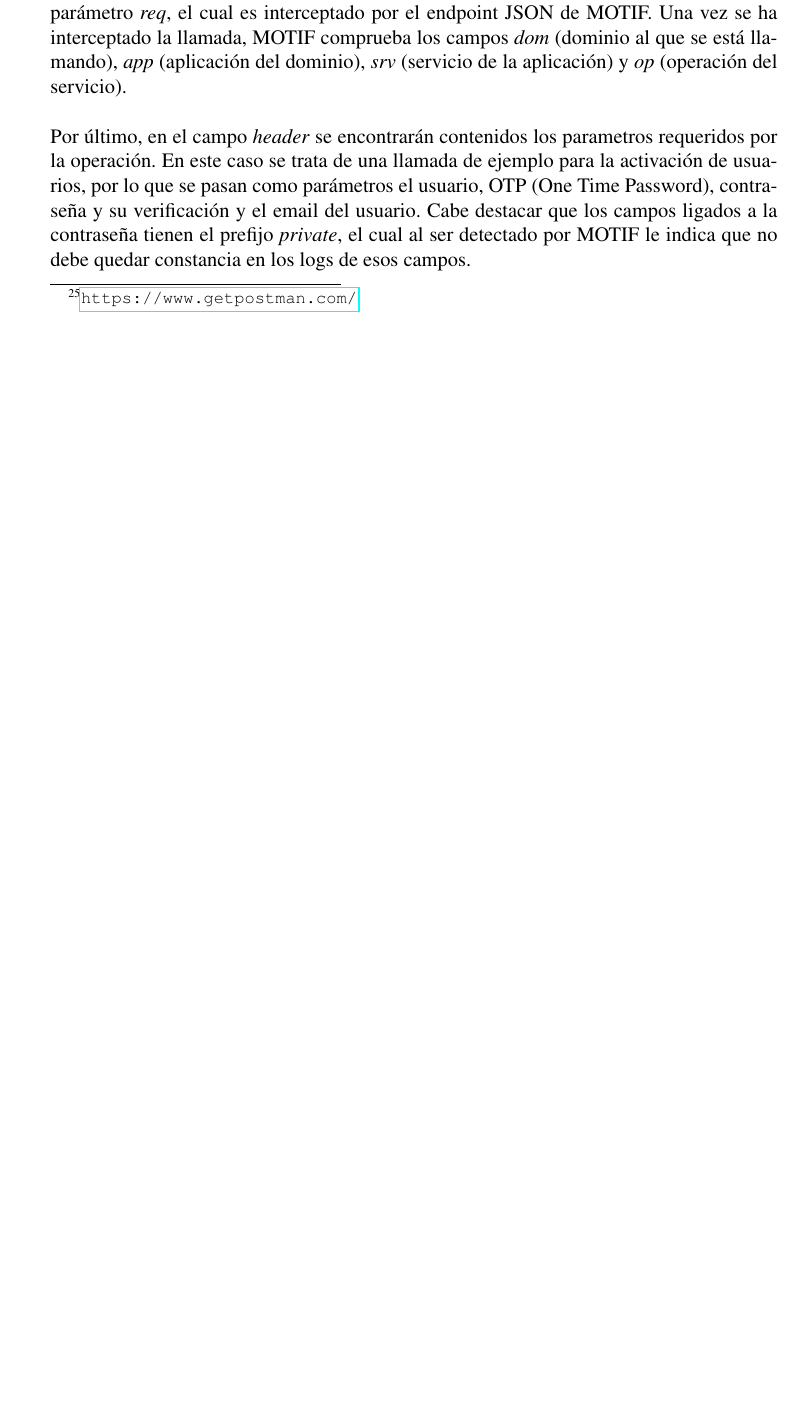
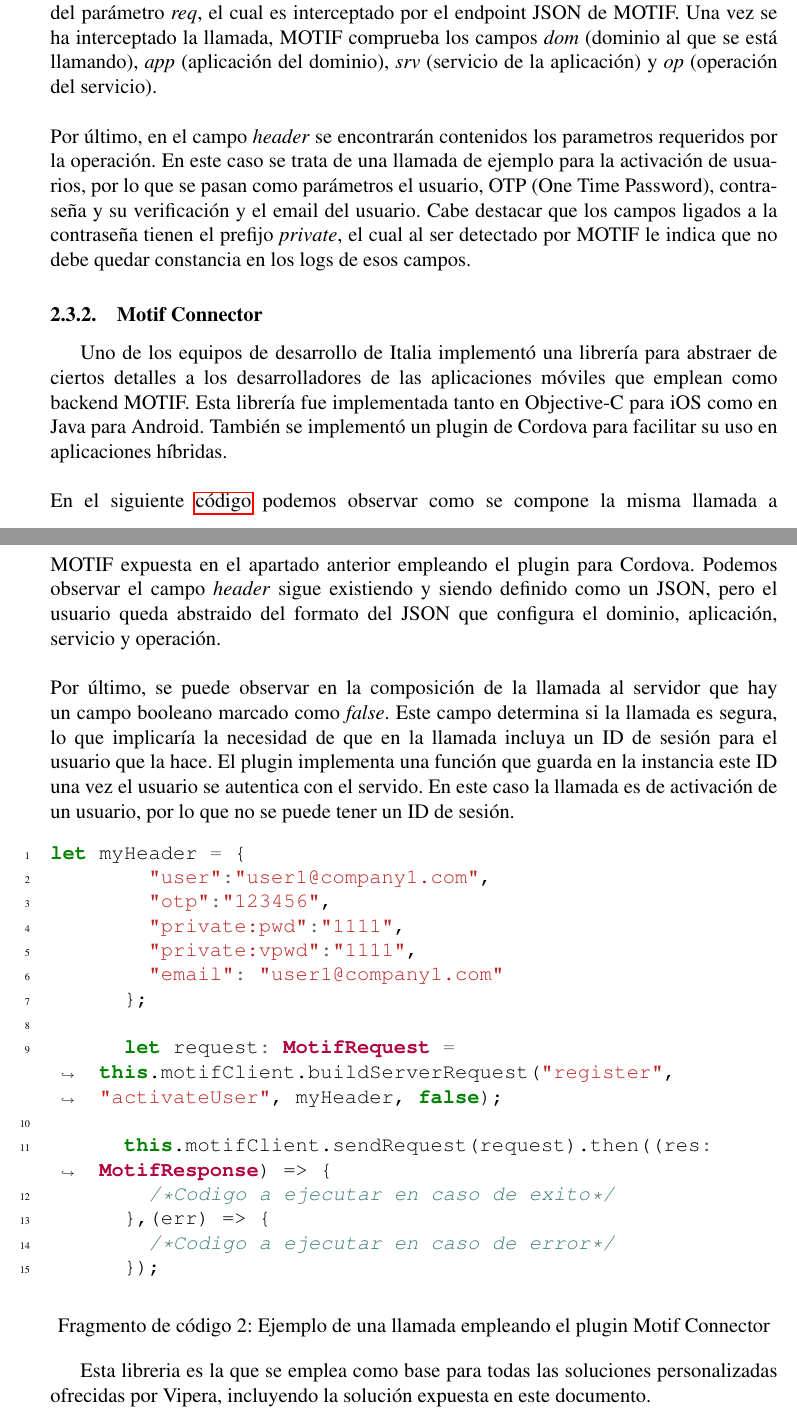
Before and after one commit to Casamatechs/TFG, a LaTeX paper (Memoria_org-mode.tex): part of page 10 of 11 before the commit and two parts of pages 10 and 11 of 12 after it, the two joined at a grey line, cut so that both start at the same text, the shorter picture padded with empty space. Compiled offline with pdfLaTeX.

Commit message:
25 Dec 2018. Changed from listings to minted

```diff
--- a/Memoria_org-mode.tex
+++ b/Memoria_org-mode.tex
@@ -237,3 +237,5 @@ El siguiente código es un ejemplo del cuerpo de una llamada a MOTIF.
+\end{code}
+\bigbreak
 \\
 Como se puede apreciar, todos los campos de la llamada están encapsulados dentro del parámetro \emph{req}, el cual
 es interceptado por el endpoint JSON de MOTIF. Una vez se ha interceptado la llamada, MOTIF comprueba los campos
@@ -246,6 +248,46 @@ se trata de una llamada de ejemplo para la activación de usuarios, por lo que s
 OTP (One Time Password), contraseña y su verificación y el email del usuario. Cabe destacar que los campos ligados a
 la contraseña tienen el prefijo \emph{private}, el cual al ser detectado por MOTIF le indica que no debe quedar constancia
 en los logs de esos campos.
+\subsubsection{Motif Connector}
+\label{sec-2-3-2}
+Uno de los equipos de desarrollo de Italia implementó una librería para abstraer de ciertos detalles a los desarrolladores
+de las aplicaciones móviles que emplean como backend MOTIF. Esta librería fue implementada tanto en Objective-C para iOS
+como en Java para Android. También se implementó un plugin de Cordova para facilitar su uso en aplicaciones híbridas.
+\\
+\\
+En el siguiente \hyperref[code:motifconnector]{código} podemos observar como se compone la misma llamada a MOTIF expuesta en
+el apartado anterior empleando el plugin para Cordova. Podemos observar el campo \emph{header} sigue existiendo y siendo definido
+como un JSON, pero el usuario queda abstraido del formato del JSON que configura el dominio, aplicación, servicio y operación.
+\\
+\\
+Por último, se puede observar en la composición de la llamada al servidor que hay un campo booleano marcado como \emph{false}. Este
+campo determina si la llamada es segura, lo que implicaría la necesidad de que en la llamada incluya un ID de sesión para el
+usuario que la hace. El plugin implementa una función que guarda en la instancia este ID una vez el usuario se autentica con el
+servido. En este caso la llamada es de activación de un usuario, por lo que no se puede tener un ID de sesión.
+\begin{code}
+\label{code:motifconnector}
+\begin{minted}[linenos,tabsize=2,breaklines]{ts}
+let myHeader = {
+        "user":"user1@company1.com",
+        "otp":"123456",
+        "private:pwd":"1111",
+        "private:vpwd":"1111",
+        "email": "user1@company1.com"
+      };
+
+      let request: MotifRequest = this.motifClient.buildServerRequest("register", "activateUser", myHeader, false);
+
+      this.motifClient.sendRequest(request).then((res: MotifResponse) => {
+        /*Codigo a ejecutar en caso de exito*/
+      },(err) => {
+        /*Codigo a ejecutar en caso de error*/
+      });
+\end{minted}
+\captionof{listing}{Ejemplo de una llamada empleando el plugin Motif Connector}
+\end{code}
+\bigbreak
+Esta libreria es la que se emplea como base para todas las soluciones personalizadas ofrecidas por Vipera, incluyendo la solución
+expuesta en este documento.
 \section{Otra sección}
 \label{sec-3}
 
```
Also changed, not shown: lstJS.tex (added, +34 -0 lines), Memoria_org-mode.pdf, Memoria_org-mode.tex (24 more changed lines), 1 other file.
